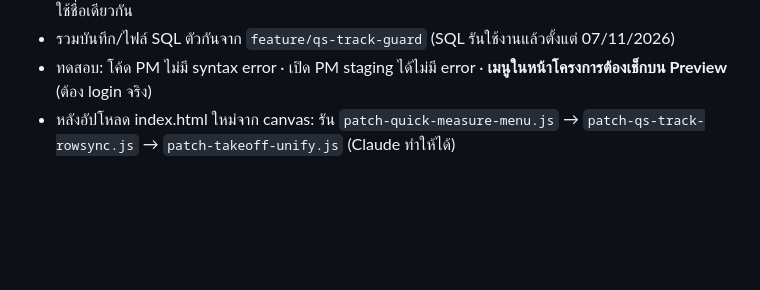
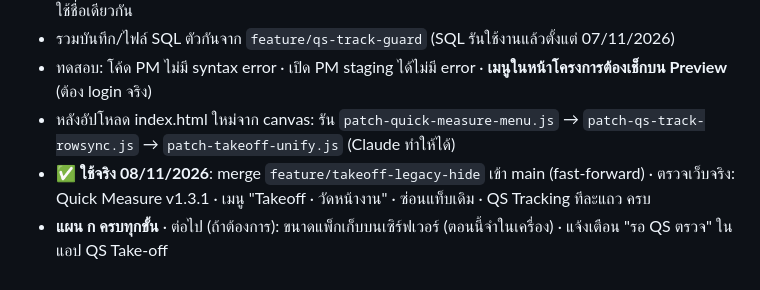
Before and after one commit to Wellcon2026/Project-Management, a Markdown page: PROGRESS.md, the part around the change. Rendered like a GitHub page; blank space fills up the shorter version.

Commit message:
PROGRESS: plan A complete, step 5 live
Co-Authored-By: Claude Opus 5.5 <noreply@anthropic.com>

```diff
--- a/PROGRESS.md
+++ b/PROGRESS.md
@@ -164,3 +164,5 @@
 - รวมบันทึก/ไฟล์ SQL ตัวกันจาก `feature/qs-track-guard` (SQL รันใช้งานแล้วตั้งแต่ 07/11/2026)
 - ทดสอบ: โค้ด PM ไม่มี syntax error · เปิด PM staging ได้ไม่มี error · **เมนูในหน้าโครงการต้องเช็กบน Preview** (ต้อง login จริง)
 - หลังอัปโหลด index.html ใหม่จาก canvas: รัน `patch-quick-measure-menu.js` → `patch-qs-track-rowsync.js` → `patch-takeoff-unify.js` (Claude ทำให้ได้)
+- ✅ **ใช้จริง 08/11/2026**: merge `feature/takeoff-legacy-hide` เข้า main (fast-forward) · ตรวจเว็บจริง: Quick Measure v1.3.1 · เมนู "Takeoff · วัดหน้างาน" · ซ่อนแท็บเดิม · QS Tracking ทีละแถว ครบ
+- **แผน ก ครบทุกขั้น** · ต่อไป (ถ้าต้องการ): ขนาดแพ็กเก็บบนเซิร์ฟเวอร์ (ตอนนี้จำในเครื่อง) · แจ้งเตือน "รอ QS ตรวจ" ในแอป QS Take-off
```
